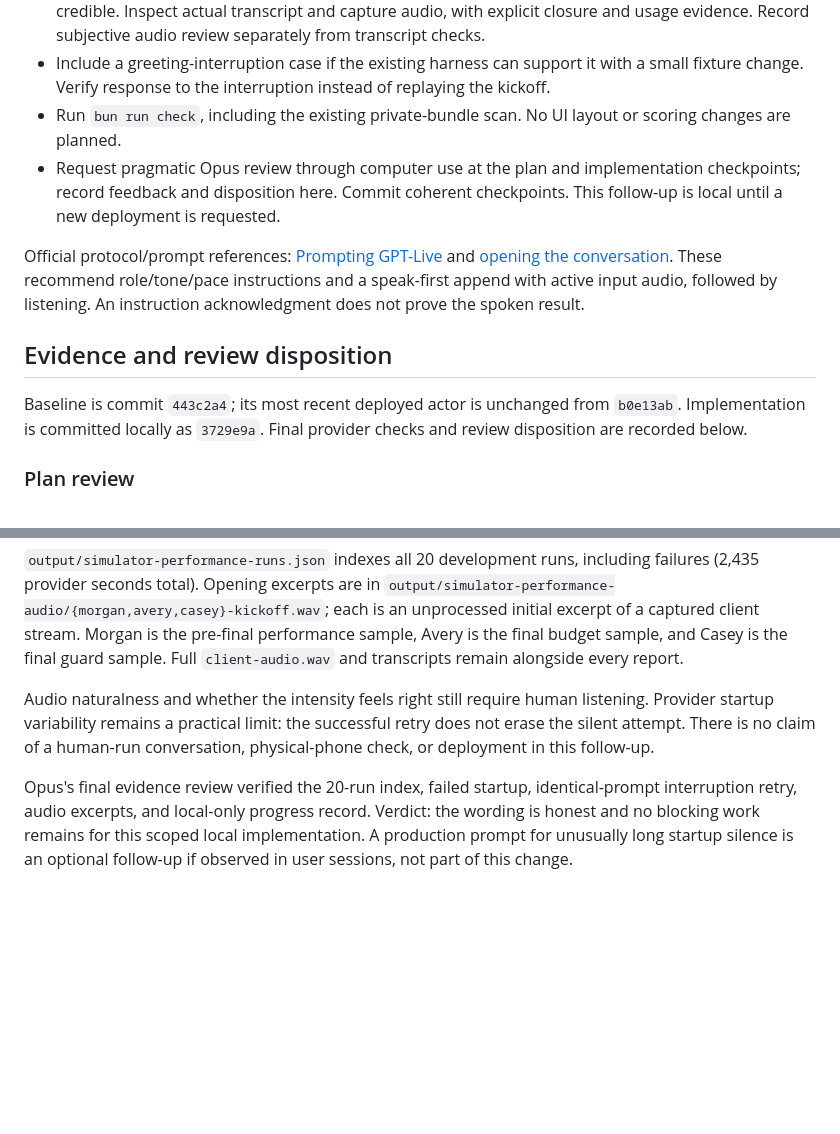
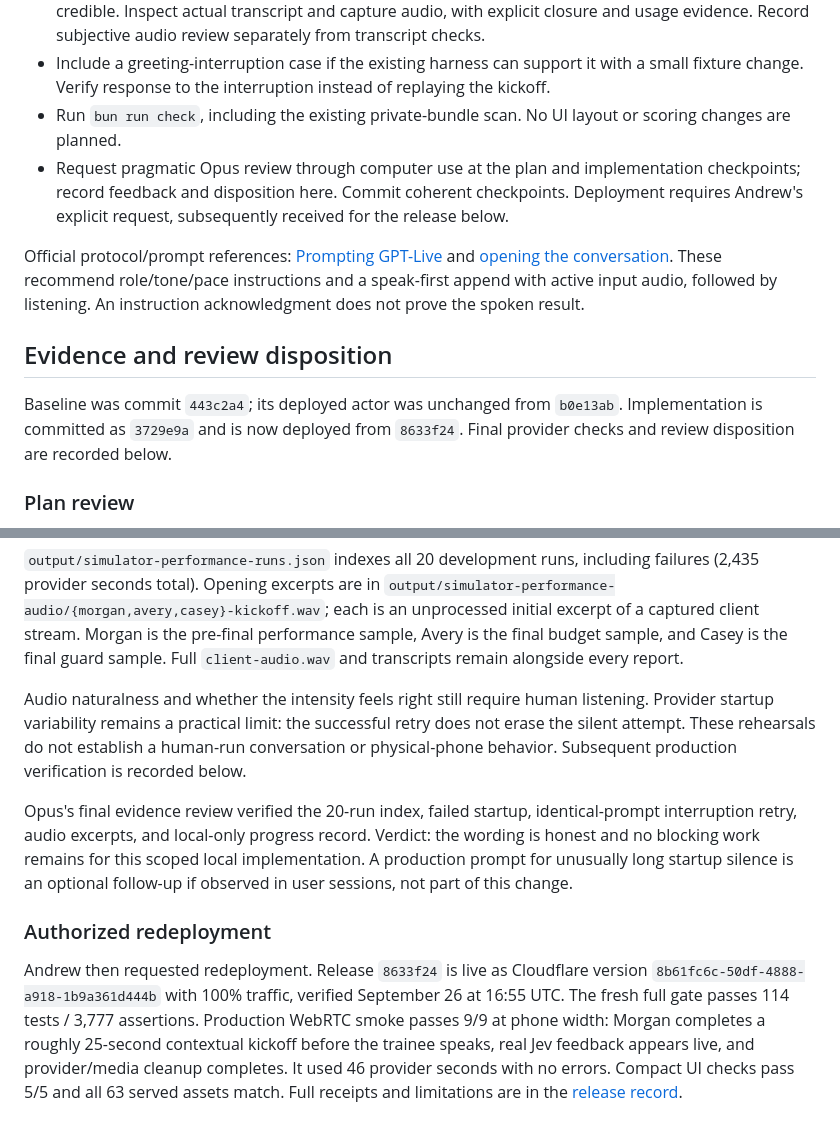
Before and after one commit to DroopyTersen/out-of-character, a Markdown page: docs/solutioning/simulator-roleplay-performance.md, 2 parts joined by grey strips. Rendered like a GitHub page; blank space fills up the shorter version.

```diff
--- a/docs/solutioning/simulator-roleplay-performance.md
+++ b/docs/solutioning/simulator-roleplay-performance.md
@@ -23,13 +23,13 @@ Andrew's first live test found two problems: the client did not establish enough
 - Real GPT-Live samples: opening explains the meeting and yields; pressure and recovery produce distinct reactions; ordinary questions receive useful answers; progress and authority limits remain credible. Inspect actual transcript and capture audio, with explicit closure and usage evidence. Record subjective audio review separately from transcript checks.
 - Include a greeting-interruption case if the existing harness can support it with a small fixture change. Verify response to the interruption instead of replaying the kickoff.
 - Run `bun run check`, including the existing private-bundle scan. No UI layout or scoring changes are planned.
-- Request pragmatic Opus review through computer use at the plan and implementation checkpoints; record feedback and disposition here. Commit coherent checkpoints. This follow-up is local until a new deployment is requested.
+- Request pragmatic Opus review through computer use at the plan and implementation checkpoints; record feedback and disposition here. Commit coherent checkpoints. Deployment requires Andrew's explicit request, subsequently received for the release below.
 
 Official protocol/prompt references: [Prompting GPT-Live](https://developers.openai.com/api/docs/guides/live-prompting) and [opening the conversation](https://developers.openai.com/api/docs/guides/live-conversations#greet-before-the-caller-speaks). These recommend role/tone/pace instructions and a speak-first append with active input audio, followed by listening. An instruction acknowledgment does not prove the spoken result.
 
 ## Evidence and review disposition
 
-Baseline is commit `443c2a4`; its most recent deployed actor is unchanged from `b0e13ab`. Implementation is committed locally as `3729e9a`. Final provider checks and review disposition are recorded below.
+Baseline was commit `443c2a4`; its deployed actor was unchanged from `b0e13ab`. Implementation is committed as `3729e9a` and is now deployed from `8633f24`. Final provider checks and review disposition are recorded below.
 
 ### Plan review
 
@@ -87,6 +87,10 @@ Opus's final committed-code review found no code blockers, verified the current
 
 `output/simulator-performance-runs.json` indexes all 20 development runs, including failures (2,435 provider seconds total). Opening excerpts are in `output/simulator-performance-audio/{morgan,avery,casey}-kickoff.wav`; each is an unprocessed initial excerpt of a captured client stream. Morgan is the pre-final performance sample, Avery is the final budget sample, and Casey is the final guard sample. Full `client-audio.wav` and transcripts remain alongside every report.
 
-Audio naturalness and whether the intensity feels right still require human listening. Provider startup variability remains a practical limit: the successful retry does not erase the silent attempt. There is no claim of a human-run conversation, physical-phone check, or deployment in this follow-up.
+Audio naturalness and whether the intensity feels right still require human listening. Provider startup variability remains a practical limit: the successful retry does not erase the silent attempt. These rehearsals do not establish a human-run conversation or physical-phone behavior. Subsequent production verification is recorded below.
 
 Opus's final evidence review verified the 20-run index, failed startup, identical-prompt interruption retry, audio excerpts, and local-only progress record. Verdict: the wording is honest and no blocking work remains for this scoped local implementation. A production prompt for unusually long startup silence is an optional follow-up if observed in user sessions, not part of this change.
+
+### Authorized redeployment
+
+Andrew then requested redeployment. Release `8633f24` is live as Cloudflare version `8b61fc6c-50df-4888-a918-1b9a361d444b` with 100% traffic, verified September 26 at 16:55 UTC. The fresh full gate passes 114 tests / 3,777 assertions. Production WebRTC smoke passes 9/9 at phone width: Morgan completes a roughly 25-second contextual kickoff before the trainee speaks, real Jev feedback appears live, and provider/media cleanup completes. It used 46 provider seconds with no errors. Compact UI checks pass 5/5 and all 63 served assets match. Full receipts and limitations are in the [release record](simulator-release.md#client-performance-release).
```
Also changed, not shown: docs/solutioning/simulator-progress.md (+1 -1 lines), docs/solutioning/simulator-release.md (+33 -1 lines).
